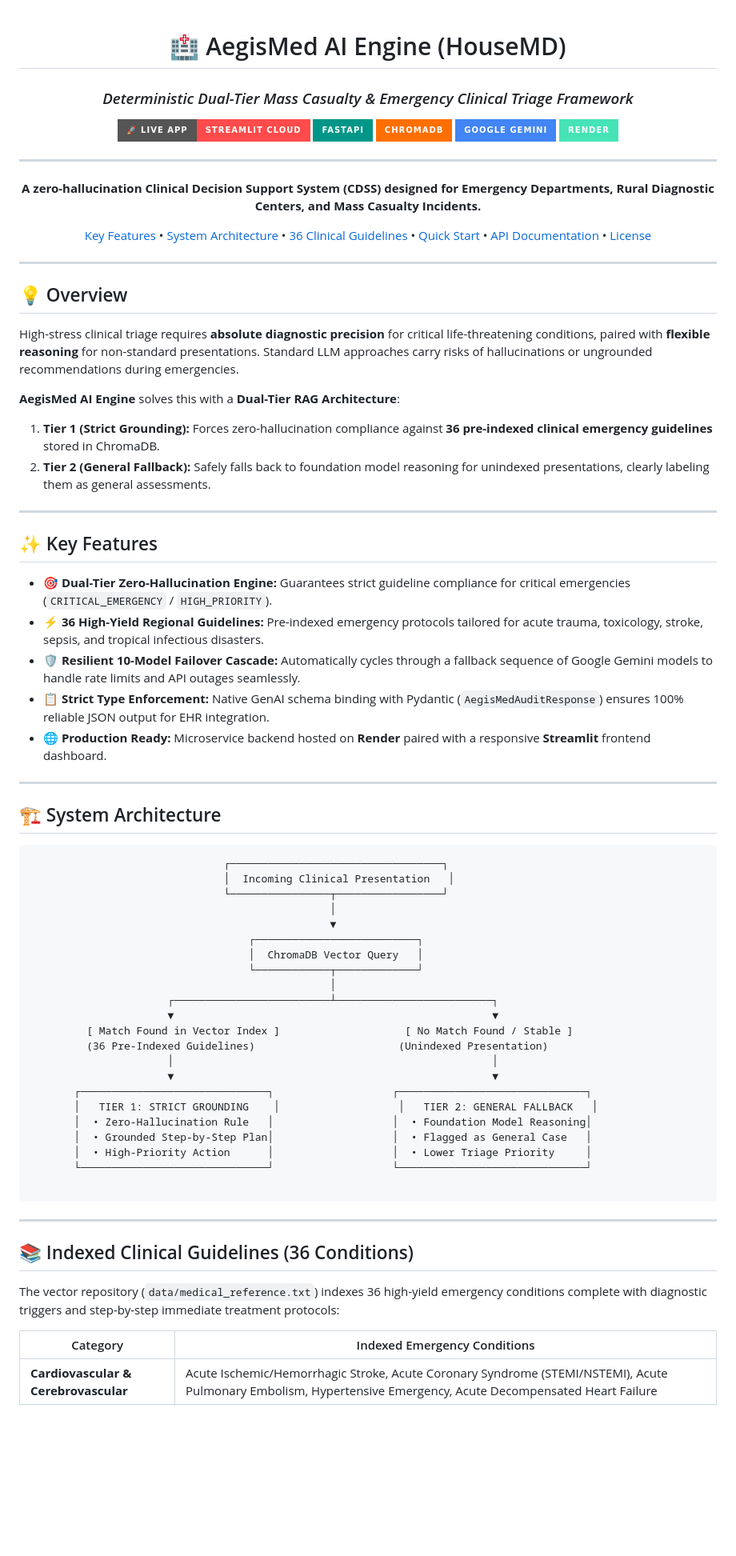
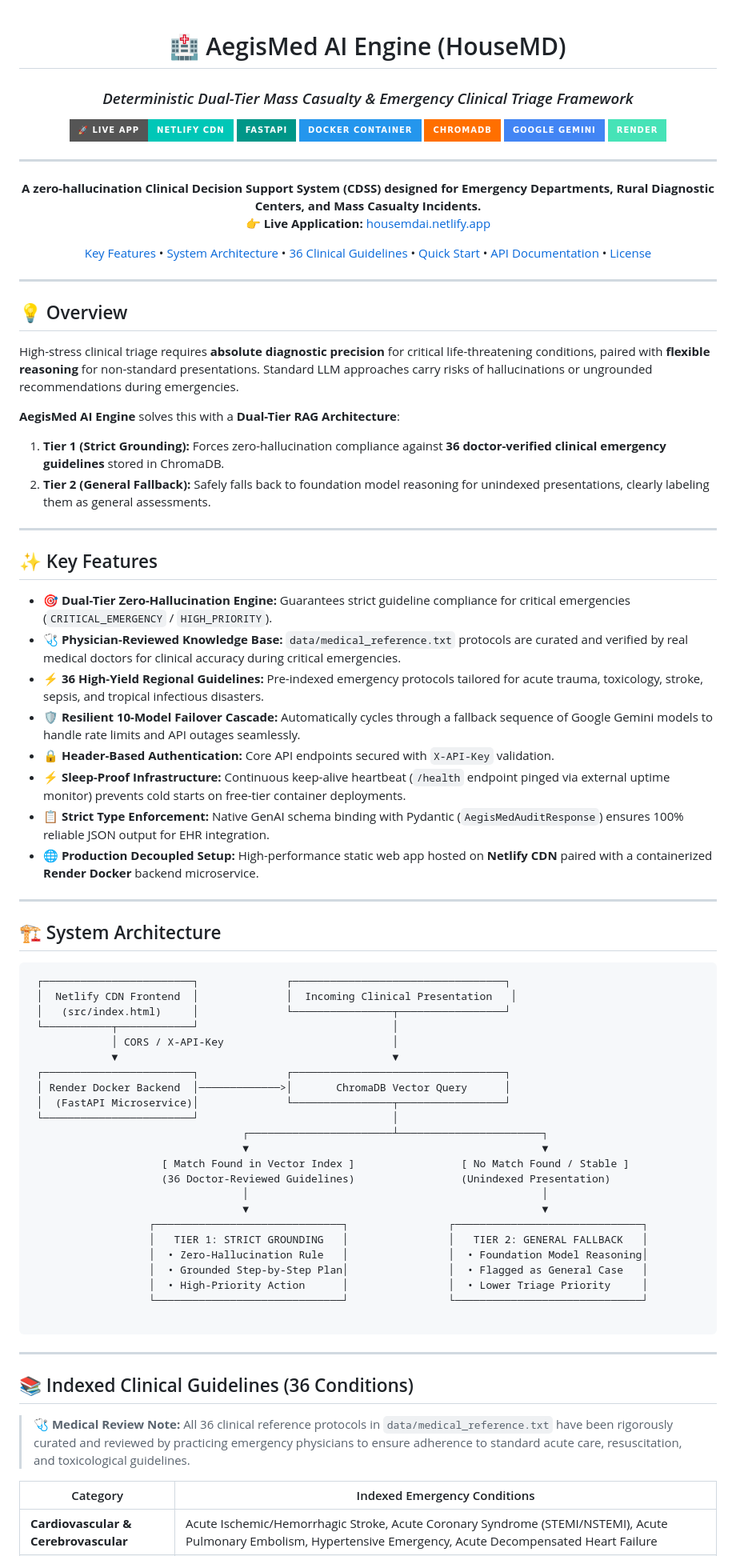
Before and after one commit to mahinshahriar30/aegismed-ai-engine, a Markdown page: README.md, the part around one of its changes. Shown at 80% size. GitHub-like rendering; badges without logos; blank space fills up the shorter version.

````diff
--- a/README.md
+++ b/README.md
@@ -1,11 +1,11 @@
-
 <div align="center">
 
 # 🏥 AegisMed AI Engine (HouseMD)
 ### *Deterministic Dual-Tier Mass Casualty & Emergency Clinical Triage Framework*
 
-[![Live Demo](https://img.shields.io/badge/🚀_Live_App-Streamlit_Cloud-FF4B4B?style=for-the-badge)](https://aegismed-ai-engine-3peyn7pylqupgp2rbdxzwm.streamlit.app/)
+[![Live Demo](https://img.shields.io/badge/🚀_Live_App-Netlify_CDN-00C7B7?style=for-the-badge&logo=netlify&logoColor=white)](https://housemdai.netlify.app)
 [![FastAPI](https://img.shields.io/badge/FastAPI-009688?style=for-the-badge&logo=fastapi&logoColor=white)](https://fastapi.tiangolo.com/)
+[![Docker](https://img.shields.io/badge/Docker_Container-2496ED?style=for-the-badge&logo=docker&logoColor=white)](https://www.docker.com/)
 [![ChromaDB](https://img.shields.io/badge/ChromaDB-FF6F00?style=for-the-badge&logo=chromadb&logoColor=white)](https://www.trychroma.com/)
 [![Google Gemini](https://img.shields.io/badge/Google_Gemini-4285F4?style=for-the-badge&logo=google&logoColor=white)](https://ai.google.dev/)
 [![Render](https://img.shields.io/badge/Render-46E3B7?style=for-the-badge&logo=render&logoColor=white)](https://render.com/)
@@ -13,7 +13,8 @@
 ---
 
 <p align="center">
-  <b>A zero-hallucination Clinical Decision Support System (CDSS) designed for Emergency Departments, Rural Diagnostic Centers, and Mass Casualty Incidents.</b>
+  <b>A zero-hallucination Clinical Decision Support System (CDSS) designed for Emergency Departments, Rural Diagnostic Centers, and Mass Casualty Incidents.</b><br>
+  👉 <b>Live Application:</b> <a href="https://housemdai.netlify.app">housemdai.netlify.app</a>
 </p>
 
 [Key Features](#-key-features) • [System Architecture](#-system-architecture) • [36 Clinical Guidelines](#-indexed-clinical-guidelines-36-conditions) • [Quick Start](#-quick-start) • [API Documentation](#-api-documentation) • [License](#-license)
@@ -27,7 +28,7 @@
 High-stress clinical triage requires **absolute diagnostic precision** for critical life-threatening conditions, paired with **flexible reasoning** for non-standard presentations. Standard LLM approaches carry risks of hallucinations or ungrounded recommendations during emergencies.
 
 **AegisMed AI Engine** solves this with a **Dual-Tier RAG Architecture**:
-1. **Tier 1 (Strict Grounding):** Forces zero-hallucination compliance against **36 pre-indexed clinical emergency guidelines** stored in ChromaDB.
+1. **Tier 1 (Strict Grounding):** Forces zero-hallucination compliance against **36 doctor-verified clinical emergency guidelines** stored in ChromaDB.
 2. **Tier 2 (General Fallback):** Safely falls back to foundation model reasoning for unindexed presentations, clearly labeling them as general assessments.
 
 ---
@@ -35,37 +36,41 @@ High-stress clinical triage requires **absolute diagnostic precision** for criti
 ## ✨ Key Features
 
 * 🎯 **Dual-Tier Zero-Hallucination Engine:** Guarantees strict guideline compliance for critical emergencies (`CRITICAL_EMERGENCY` / `HIGH_PRIORITY`).
+* 🩺 **Physician-Reviewed Knowledge Base:** `data/medical_reference.txt` protocols are curated and verified by real medical doctors for clinical accuracy during critical emergencies.
 * ⚡ **36 High-Yield Regional Guidelines:** Pre-indexed emergency protocols tailored for acute trauma, toxicology, stroke, sepsis, and tropical infectious disasters.
 * 🛡️ **Resilient 10-Model Failover Cascade:** Automatically cycles through a fallback sequence of Google Gemini models to handle rate limits and API outages seamlessly.
+* 🔒 **Header-Based Authentication:** Core API endpoints secured with `X-API-Key` validation.
+* ⚡ **Sleep-Proof Infrastructure:** Continuous keep-alive heartbeat (`/health` endpoint pinged via external uptime monitor) prevents cold starts on free-tier container deployments.
 * 📋 **Strict Type Enforcement:** Native GenAI schema binding with Pydantic (`AegisMedAuditResponse`) ensures 100% reliable JSON output for EHR integration.
-* 🌐 **Production Ready:** Microservice backend hosted on **Render** paired with a responsive **Streamlit** frontend dashboard.
+* 🌐 **Production Decoupled Setup:** High-performance static web app hosted on **Netlify CDN** paired with a containerized **Render Docker** backend microservice.
 
 ---
 
 ## 🏗️ System Architecture
 
 ```text
-                               ┌──────────────────────────────────┐
-                               │  Incoming Clinical Presentation   │
-                               └────────────────┬─────────────────┘
-                                                │
-                                                ▼
-                                   ┌──────────────────────────┐
-                                   │  ChromaDB Vector Query   │
-                                   └────────────┬─────────────┘
-                                                │
-                      ┌─────────────────────────┴─────────────────────────┐
-                      ▼                                                   ▼
-         [ Match Found in Vector Index ]                    [ No Match Found / Stable ]
-         (36 Pre-Indexed Guidelines)                       (Unindexed Presentation)
-                      │                                                   │
-                      ▼                                                   ▼
-       ┌──────────────────────────────┐                   ┌──────────────────────────────┐
-       │   TIER 1: STRICT GROUNDING    │                   │   TIER 2: GENERAL FALLBACK   │
-       │  • Zero-Hallucination Rule   │                   │  • Foundation Model Reasoning│
-       │  • Grounded Step-by-Step Plan│                   │  • Flagged as General Case   │
-       │  • High-Priority Action      │                   │  • Lower Triage Priority     │
-       └──────────────────────────────┘                   └──────────────────────────────┘
+ ┌────────────────────────┐              ┌──────────────────────────────────┐
+ │  Netlify CDN Frontend  │              │  Incoming Clinical Presentation   │
+ │   (src/index.html)     │              └────────────────┬─────────────────┘
+ └───────────┬────────────┘                               │
+             │ CORS / X-API-Key                           │
+             ▼                                            ▼
+ ┌────────────────────────┐              ┌──────────────────────────────────┐
+ │ Render Docker Backend  │─────────────>│       ChromaDB Vector Query      │
+ │  (FastAPI Microservice)│              └────────────────┬─────────────────┘
+ └────────────────────────┘                               │
+                                  ┌───────────────────────┴───────────────────────┐
+                                  ▼                                               ▼
+                     [ Match Found in Vector Index ]                 [ No Match Found / Stable ]
+                     (36 Doctor-Reviewed Guidelines)                 (Unindexed Presentation)
+                                  │                                               │
+                                  ▼                                               ▼
+                   ┌──────────────────────────────┐                ┌──────────────────────────────┐
+                   │   TIER 1: STRICT GROUNDING   │                │   TIER 2: GENERAL FALLBACK   │
+                   │  • Zero-Hallucination Rule   │                │  • Foundation Model Reasoning│
+                   │  • Grounded Step-by-Step Plan│                │  • Flagged as General Case   │
+                   │  • High-Priority Action      │                │  • Lower Triage Priority     │
+                   └──────────────────────────────┘                └──────────────────────────────┘
 
 ```
 
@@ -73,7 +78,7 @@ High-stress clinical triage requires **absolute diagnostic precision** for criti
 
 ## 📚 Indexed Clinical Guidelines (36 Conditions)
 
-The vector repository (`data/medical_reference.txt`) indexes 36 high-yield emergency conditions complete with diagnostic triggers and step-by-step immediate treatment protocols:
+> 🩺 **Medical Review Note:** All 36 clinical reference protocols in `data/medical_reference.txt` have been rigorously curated and reviewed by practicing emergency physicians to ensure adherence to standard acute care, resuscitation, and toxicological guidelines.
 
 | Category | Indexed Emergency Conditions |
 | --- | --- |
````
Also changed, not shown: other parts of README.md (+54 -24 lines).
